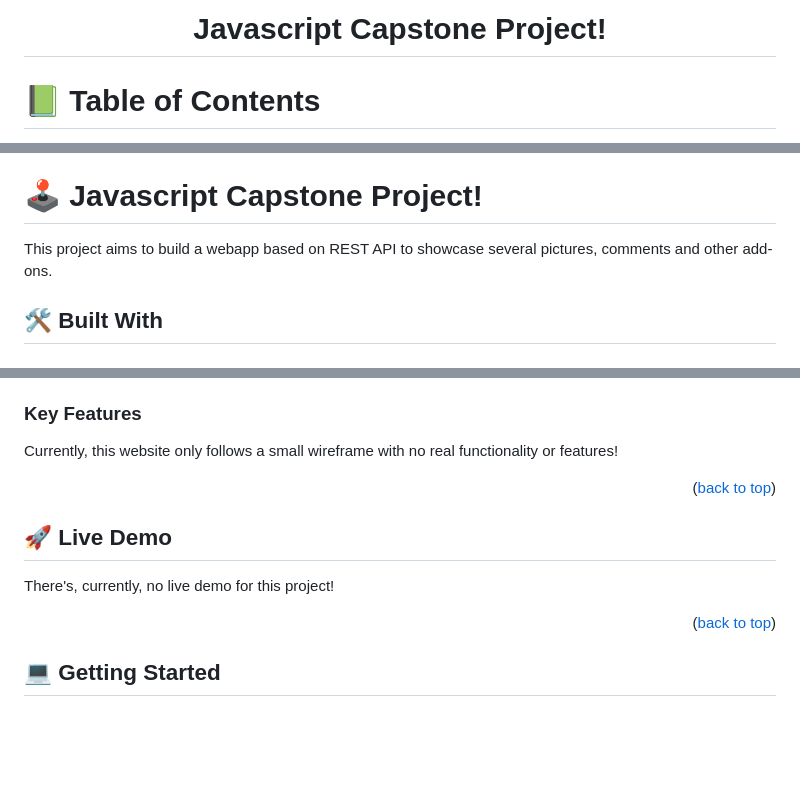
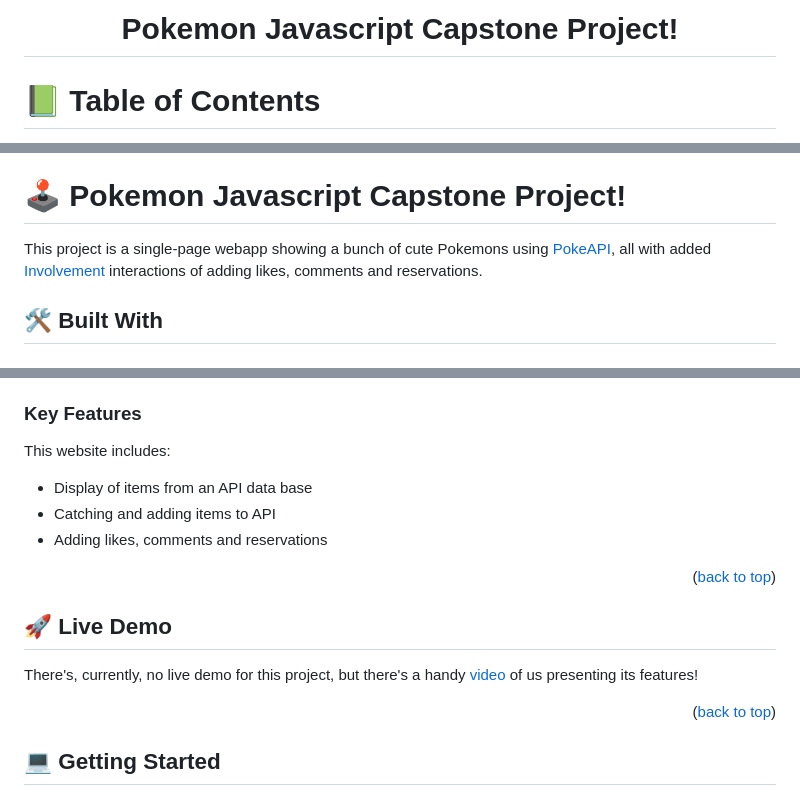
Before and after one commit to Arch-Noize/javascript-capstone, a Markdown page: README.md, 3 parts joined by grey strips. Drawn GitHub-style; blank space fills up the shorter version.

```diff
--- a/README.md
+++ b/README.md
@@ -1,7 +1,7 @@
 <a name="readme-top"></a>
 
 <div align="center">
-  <h1><b>Javascript Capstone Project!</b></h1>
+  <h1><b>Pokemon Javascript Capstone Project!</b></h1>
 </div>
 
 # 📗 Table of Contents
@@ -27,9 +27,9 @@
 
 <!-- PROJECT DESCRIPTION -->
 
-# 🕹️ Javascript Capstone Project! <a name="about-project"></a>
+# 🕹️ Pokemon Javascript Capstone Project! <a name="about-project"></a>
 
-This project aims to build a webapp based on REST API to showcase several pictures, comments and other add-ons.
+This project is a single-page webapp showing a bunch of cute Pokemons using [PokeAPI](https://pokeapi.co/docs/v2#pokemon-section), all with added [Involvement](https://microverse.notion.site/Involvement-API-869e60b5ad104603aa6db59e08150270) interactions of adding likes, comments and reservations.
 
 ## 🛠 Built With <a name="built-with"></a>
 
@@ -44,7 +44,10 @@ Website dispaly displays a leaderboard, using:
 <!-- Features -->
 
 ### Key Features <a name="key-features"></a>
-Currently, this website only follows a small wireframe with no real functionality or features!
+This website includes:
+- Display of items from an API data base
+- Catching and adding items to API
+- Adding likes, comments and reservations
 
 <p align="right">(<a href="#readme-top">back to top</a>)</p>
 
@@ -52,7 +55,7 @@ Currently, this website only follows a small wireframe with no real functionalit
 
 ## 🚀 Live Demo <a name="live-demo"></a>
 
-There's, currently, no live demo for this project!
+There's, currently, no live demo for this project, but there's a handy [video](https://drive.google.com/file/d/1yGVayk_Fz7M98o6E2Q13-tKdk3f26tGo/view?usp=sharing) of us presenting its features!
 
 <p align="right">(<a href="#readme-top">back to top</a>)</p>
 
```
